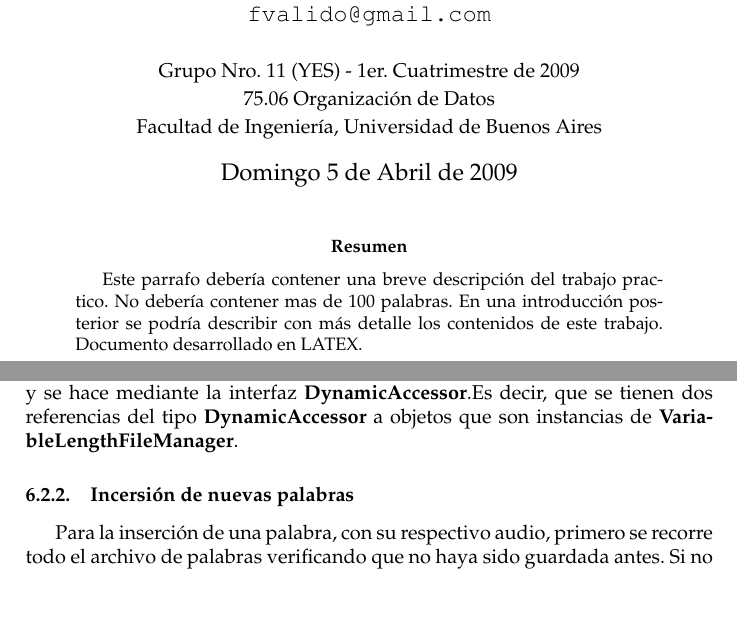
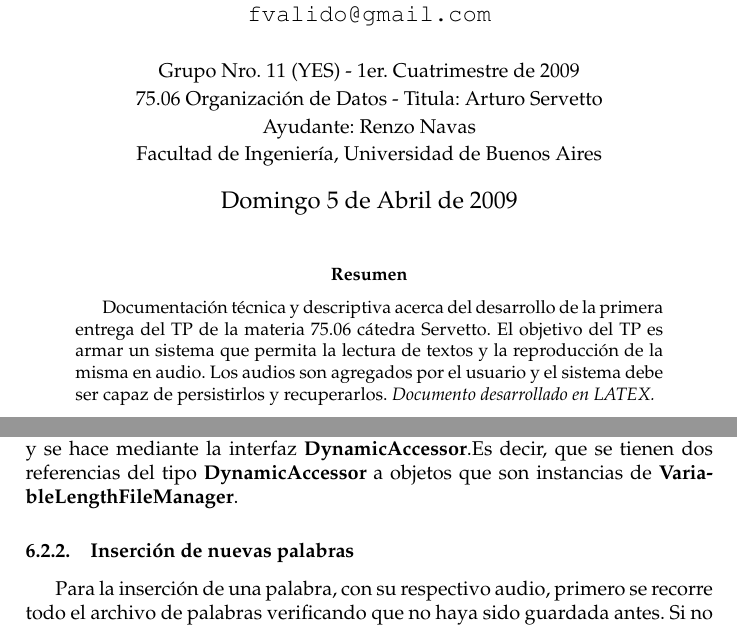
Before and after one commit to martinariel/datos-2009, a LaTeX paper (docs/arch/main.tex, which reads docs/arch/06-persistence.tex): two parts of pages 1 and 17 of 18, joined at a grey line, cut so that both start at the same text. Compiled offline with pdfLaTeX; the source files are stored in an older character set and shown here as Unicode.

Commit message:
Agregado de una breve descripción del documento (bastante pobre) y corrección de la palabra incersión por inserción en el documento 06

```diff
--- a/docs/arch/06-persistence.tex
+++ b/docs/arch/06-persistence.tex
@@ -42,7 +42,7 @@ Así, al momento de ser creado el archivo, se le pasa como parámetro el seriali
 
 Si bien los archivos tienen registros diferentes, el acceso a ellos es idéntico, y se hace mediante la interfaz \textbf{DynamicAccessor}.Es decir, que se tienen dos referencias del tipo \textbf{DynamicAccessor} a objetos que son instancias de \textbf{VariableLengthFileManager}.
 
-\subsubsection{Incersión de nuevas palabras}
+\subsubsection{Inserción de nuevas palabras}
 
 Para la inserción de una palabra, con su respectivo audio, primero se recorre todo el archivo de palabras verificando que no haya sido guardada antes. Si no está, se inserta el audio en el archivo de sonidos, se recupera la dirección en la que ha sido guardado y se agrega el registro (palabra,offset) en el archivo de palabras.
 En caso de que la palabra ya exista, y se quiera volver a insertar, independientemente de si el audio es el mismo o no, se lanza una excepción.
--- a/docs/arch/main.tex
+++ b/docs/arch/main.tex
@@ -35,7 +35,8 @@
             \texttt{ fvalido@gmail.com }                                     \\
                                                                              \\
             \normalsize{Grupo Nro. 11 (YES) - 1er. Cuatrimestre de 2009}     \\
-            \normalsize{75.06 Organización de Datos}                         \\
+            \normalsize{75.06 Organización de Datos - Titula: Arturo Servetto}\\
+            \normalsize{Ayudante: Renzo Navas}                         	     \\
             \normalsize{Facultad de Ingeniería, Universidad de Buenos Aires} \\
        }
 \date{Domingo 5 de Abril de 2009}
@@ -49,11 +50,8 @@
 
 % Resumen que aparece en la primera página (antes de la tabla de contenidos)
 \begin{abstract}
-Este parrafo debería contener una breve descripción del trabajo practico. No
-debería contener mas de 100 palabras.
-En una introducción posterior se podría describir con más detalle los contenidos
-de este trabajo.
-Documento desarrollado en LATEX.
+Documentación técnica y descriptiva acerca del desarrollo de la primera entrega del TP de la materia 75.06 cátedra Servetto. El objetivo del TP es armar un sistema que permita la lectura de textos y la reproducción de la misma en audio. Los audios son agregados por el usuario y el sistema debe ser capaz de persistirlos y recuperarlos.
+\it Documento desarrollado en LATEX.
 \end{abstract}
 
 \newpage
```
